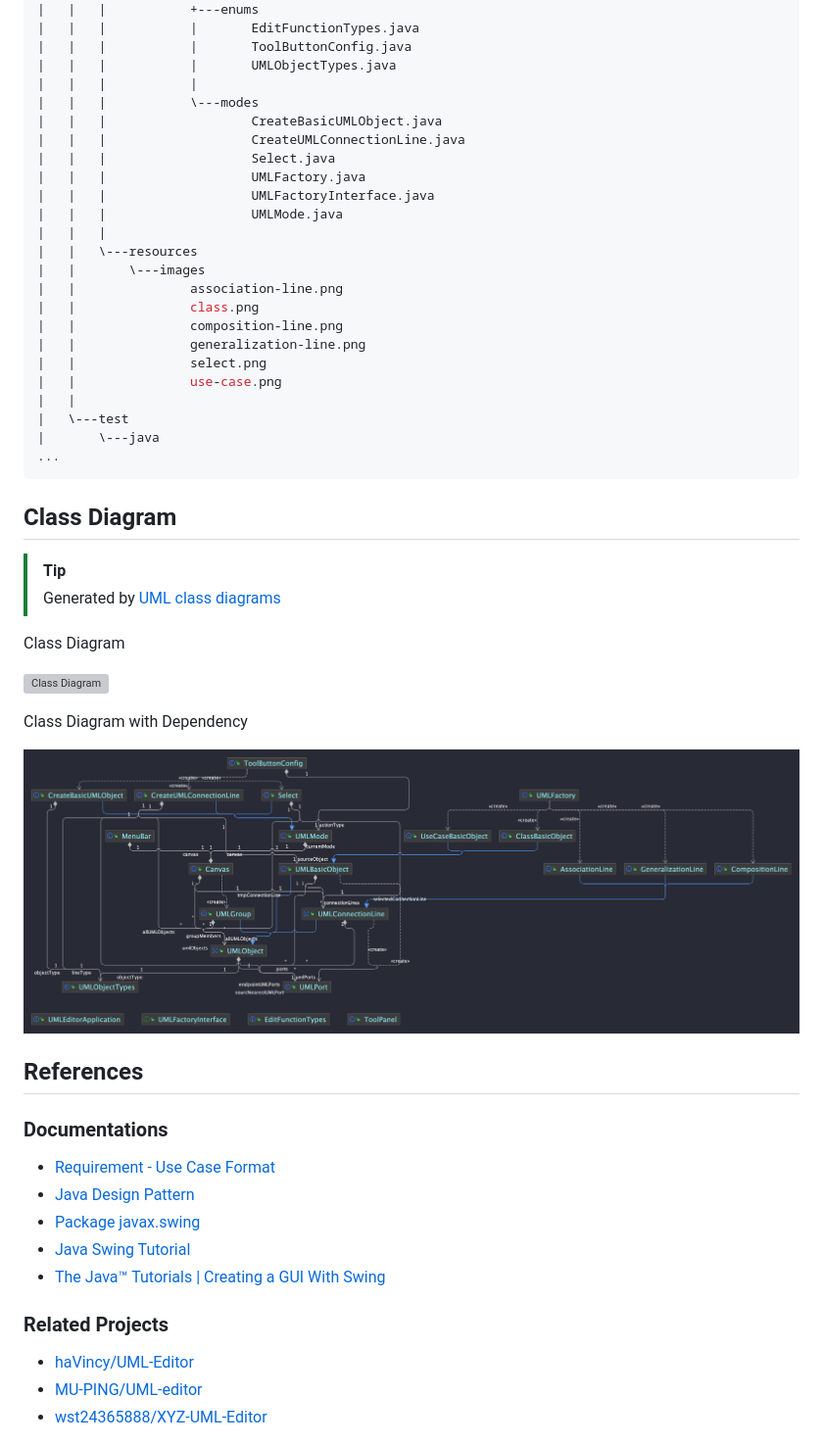
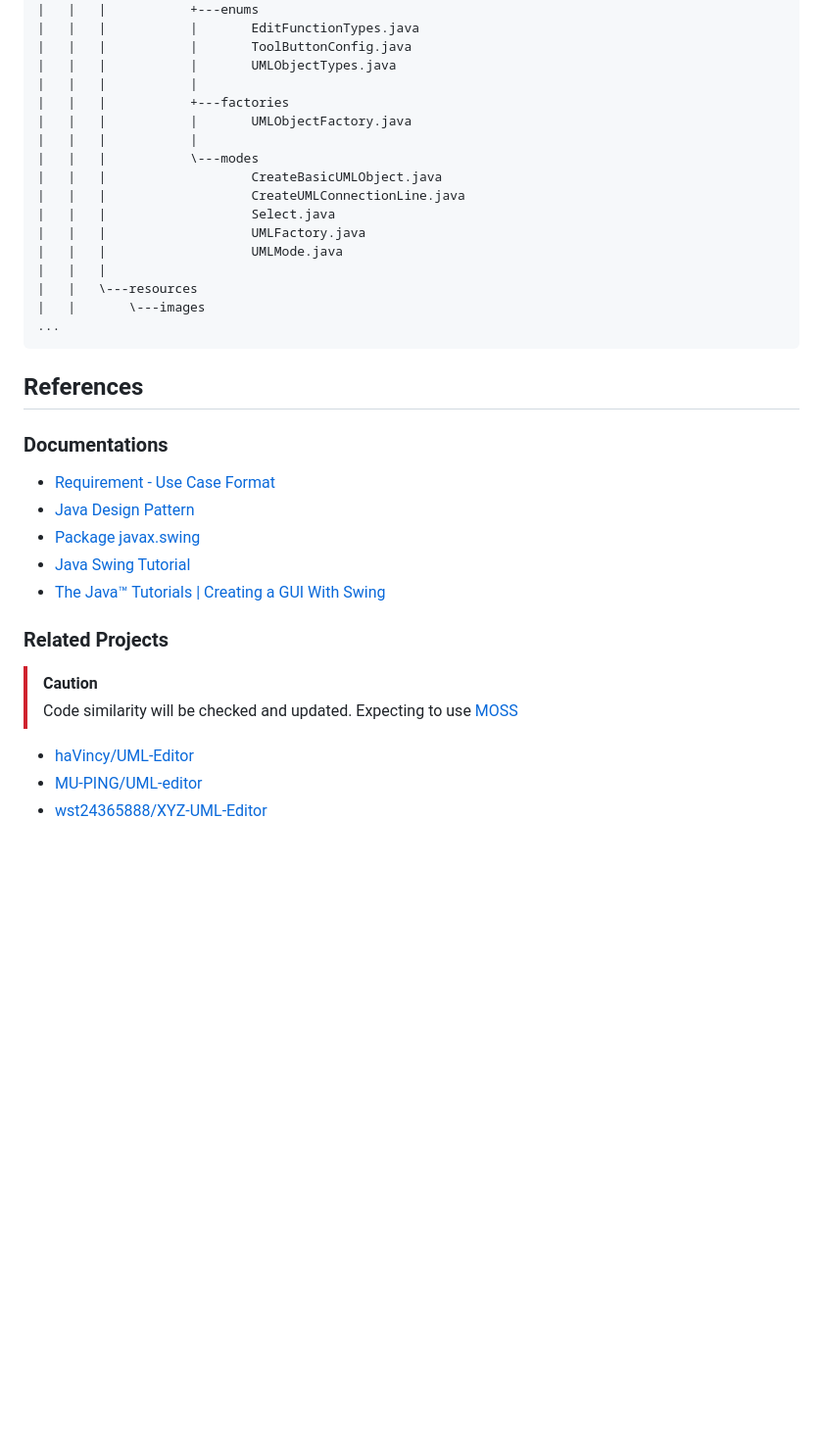
Before and after one commit to xxrjun/uml-editor, a Markdown page: README.md, the part around the change printed below. Shown: that part at 98% size. Rendered like a GitHub page; blank space fills up the shorter version; grey boxes are pictures that could not be loaded.

Commit message:
📕docs: update README.md

````diff
--- a/README.md
+++ b/README.md
@@ -175,40 +214,20 @@ java -jar target/uml-editor-1.0-jar-with-dependencies.jar
 |   |   |           |       ToolButtonConfig.java
 |   |   |           |       UMLObjectTypes.java
 |   |   |           |
+|   |   |           +---factories
+|   |   |           |       UMLObjectFactory.java
+|   |   |           |
 |   |   |           \---modes
 |   |   |                   CreateBasicUMLObject.java
 |   |   |                   CreateUMLConnectionLine.java
 |   |   |                   Select.java
 |   |   |                   UMLFactory.java
-|   |   |                   UMLFactoryInterface.java
 |   |   |                   UMLMode.java
 |   |   |
 |   |   \---resources
 |   |       \---images
-|   |               association-line.png
-|   |               class.png
-|   |               composition-line.png
-|   |               generalization-line.png
-|   |               select.png
-|   |               use-case.png
-|   |
-|   \---test
-|       \---java
 ...
 ```
-
-## Class Diagram
-
-> [!TIP]
-> Generated by [UML class diagrams](https://www.jetbrains.com/help/idea/class-diagram.html)
-
-Class Diagram
-
-![Class Diagram](./assets/class-diagram.png)
-
-Class Diagram with Dependency
-
-![Class Diagram with Dependency](./assets/class-diagram-with-dependency.png)
 
 ## References
 
@@ -221,6 +240,10 @@ Class Diagram with Dependency
 - [The Java™ Tutorials | Creating a GUI With Swing](https://docs.oracle.com/javase/tutorial/uiswing/index.html)
 
 ### Related Projects
+
+> [!CAUTION]
+> Code similarity will be checked and updated. Expecting to use [MOSS](https://theory.stanford.edu/~aiken/moss/)
+
 - [haVincy/UML-Editor](https://github.com/haVincy/UML-Editor)
 - [MU-PING/UML-editor](https://github.com/MU-PING/UML-editor)
 - [wst24365888/XYZ-UML-Editor](https://github.com/wst24365888/XYZ-UML-Editor?tab=readme-ov-file)
````
Also changed, not shown: other parts of README.md (+78 -39 lines).
